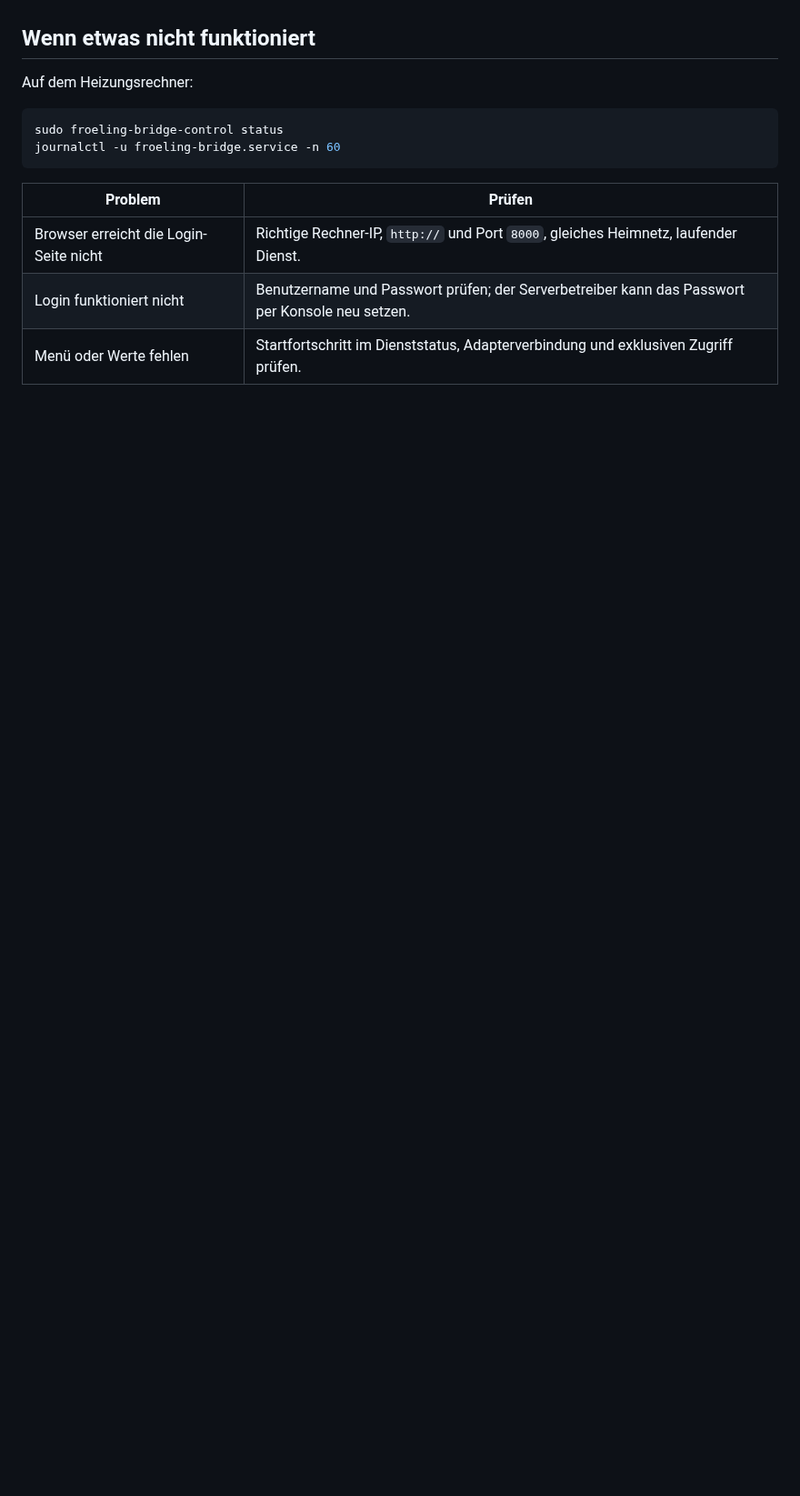
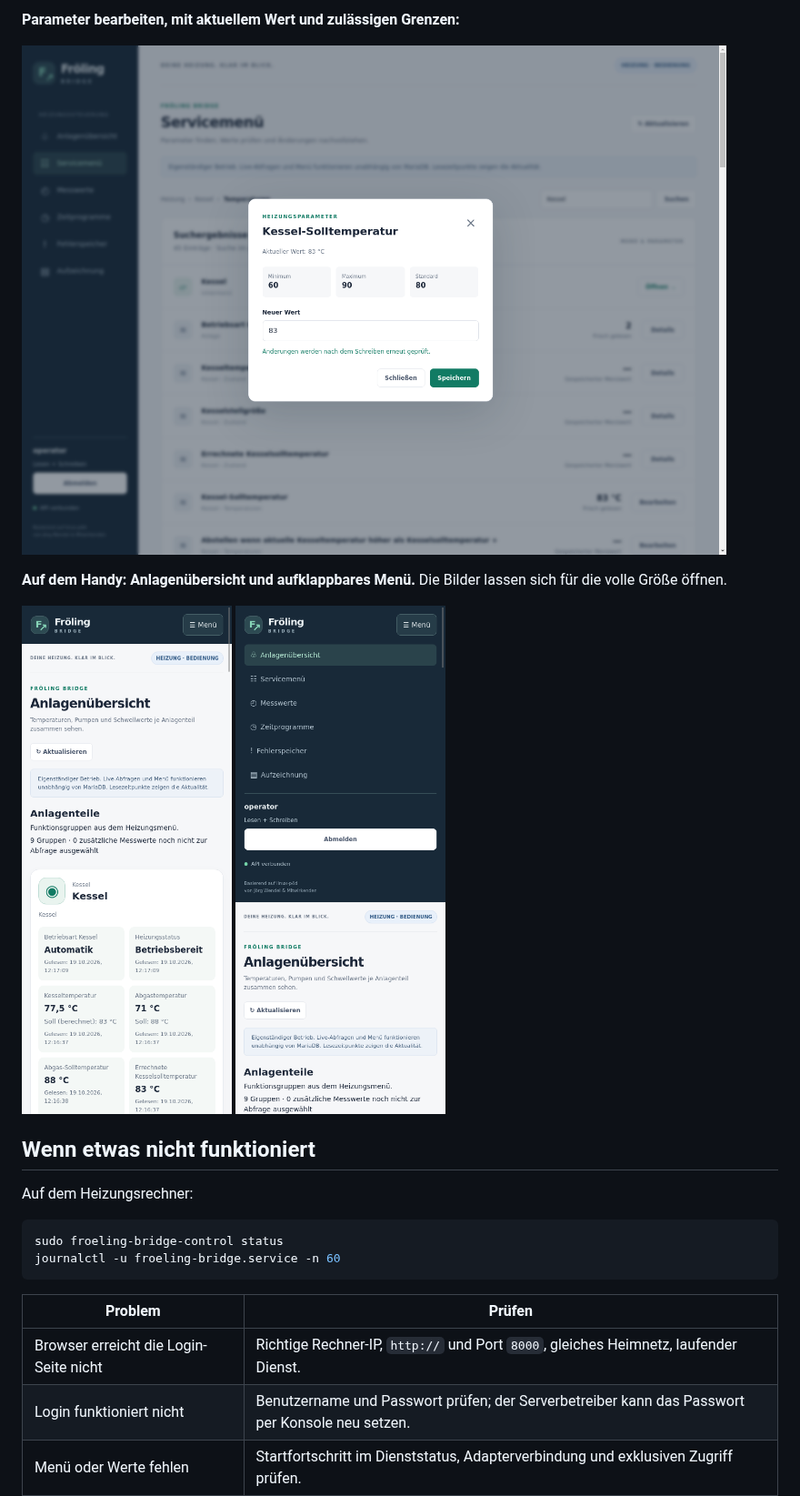
Before and after one commit to vgarcia007/froeling-bridge, a Markdown page: README.md, the part around one of its changes. Shown at 91% size. GitHub-like rendering; pictures changed too: docs/images/anlage-mobil.png (added), docs/images/navigation-mobil.png (added), docs/images/parameter-desktop.png (added); folded sections open; blank space fills up the shorter version.

Commit message:
Add live desktop and mobile screenshots to README

```diff
--- a/README.md
+++ b/README.md
@@ -101,3 +116,14 @@ Der Dienst startet nach einem Rechnerneustart automatisch und erfasst die Heizun
+**Parameter bearbeiten, mit aktuellem Wert und zulässigen Grenzen:**
+
+![Parameterdialog für die Kessel-Solltemperatur](docs/images/parameter-desktop.png)
+
+**Auf dem Handy: Anlagenübersicht und aufklappbares Menü.** Die Bilder lassen sich für die volle Größe öffnen.
+
+<a href="docs/images/anlage-mobil.png"><img src="docs/images/anlage-mobil.png" alt="Mobile Anlagenübersicht mit Kesselstatus und Temperaturen" width="280" /></a>
+<a href="docs/images/navigation-mobil.png"><img src="docs/images/navigation-mobil.png" alt="Aufgeklapptes Mobilmenü mit allen Ansichten und separater Abmeldung" width="280" /></a>
+
+</details>
+
 ## Wenn etwas nicht funktioniert
 
 Auf dem Heizungsrechner:
```
Also changed, not shown: other parts of README.md (+15 -0 lines), AGENTS.md (+2 -0 lines), docs/project-context.md (+2 -0 lines), docs/images/anlage-desktop.png (added), docs/images/servicemenue-desktop.png (added).
